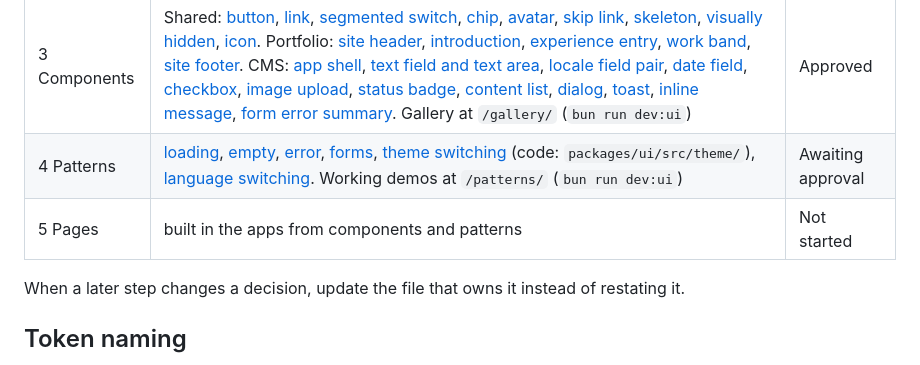
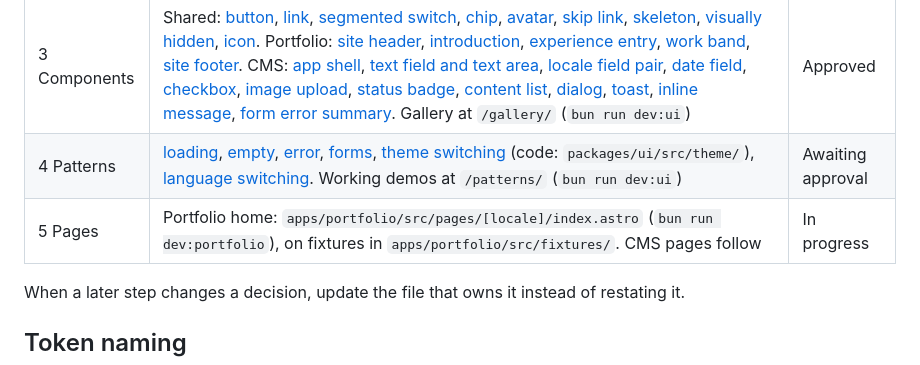
Before and after one commit to felipe-miranda-marreiros/portfolio, a Markdown page: docs/design/README.md, the part around the change. GitHub-like rendering.

```diff
--- a/docs/design/README.md
+++ b/docs/design/README.md
@@ -10,7 +10,7 @@ One design system for the Portfolio and the CMS. What it must contain is set by
 | 2 Tokens | [color](tokens/color.md), [typography](tokens/typography.md), [spacing](tokens/spacing.md), [sizing](tokens/sizing.md), [radius](tokens/radius.md), [border](tokens/border.md), [elevation](tokens/elevation.md), [motion](tokens/motion.md), [layout](tokens/layout.md), [opacity](tokens/opacity.md); specimen at `packages/ui/specimen` (`bun run dev:ui`, http://localhost:5174) | Approved |
 | 3 Components | Shared: [button](components/button.md), [link](components/link.md), [segmented switch](components/segmented.md), [chip](components/chip.md), [avatar](components/avatar.md), [skip link](components/skip-link.md), [skeleton](components/skeleton.md), [visually hidden](components/visually-hidden.md), [icon](components/icon.md). Portfolio: [site header](components/site-header.md), [introduction](components/intro.md), [experience entry](components/entry.md), [work band](components/work-band.md), [site footer](components/site-footer.md). CMS: [app shell](components/app-shell.md), [text field and text area](components/field.md), [locale field pair](components/locale-pair.md), [date field](components/date-field.md), [checkbox](components/checkbox.md), [image upload](components/upload.md), [status badge](components/status.md), [content list](components/content-list.md), [dialog](components/dialog.md), [toast](components/toast.md), [inline message](components/message.md), [form error summary](components/error-summary.md). Gallery at `/gallery/` (`bun run dev:ui`) | Approved |
 | 4 Patterns | [loading](patterns/loading.md), [empty](patterns/empty.md), [error](patterns/error.md), [forms](patterns/forms.md), [theme switching](patterns/theme-switcher.md) (code: `packages/ui/src/theme/`), [language switching](patterns/language-switcher.md). Working demos at `/patterns/` (`bun run dev:ui`) | Awaiting approval |
-| 5 Pages | built in the apps from components and patterns | Not started |
+| 5 Pages | Portfolio home: `apps/portfolio/src/pages/[locale]/index.astro` (`bun run dev:portfolio`), on fixtures in `apps/portfolio/src/fixtures/`. CMS pages follow | In progress |
 
 When a later step changes a decision, update the file that owns it instead of restating it.
 
```
Also changed, not shown: 1 other file.
